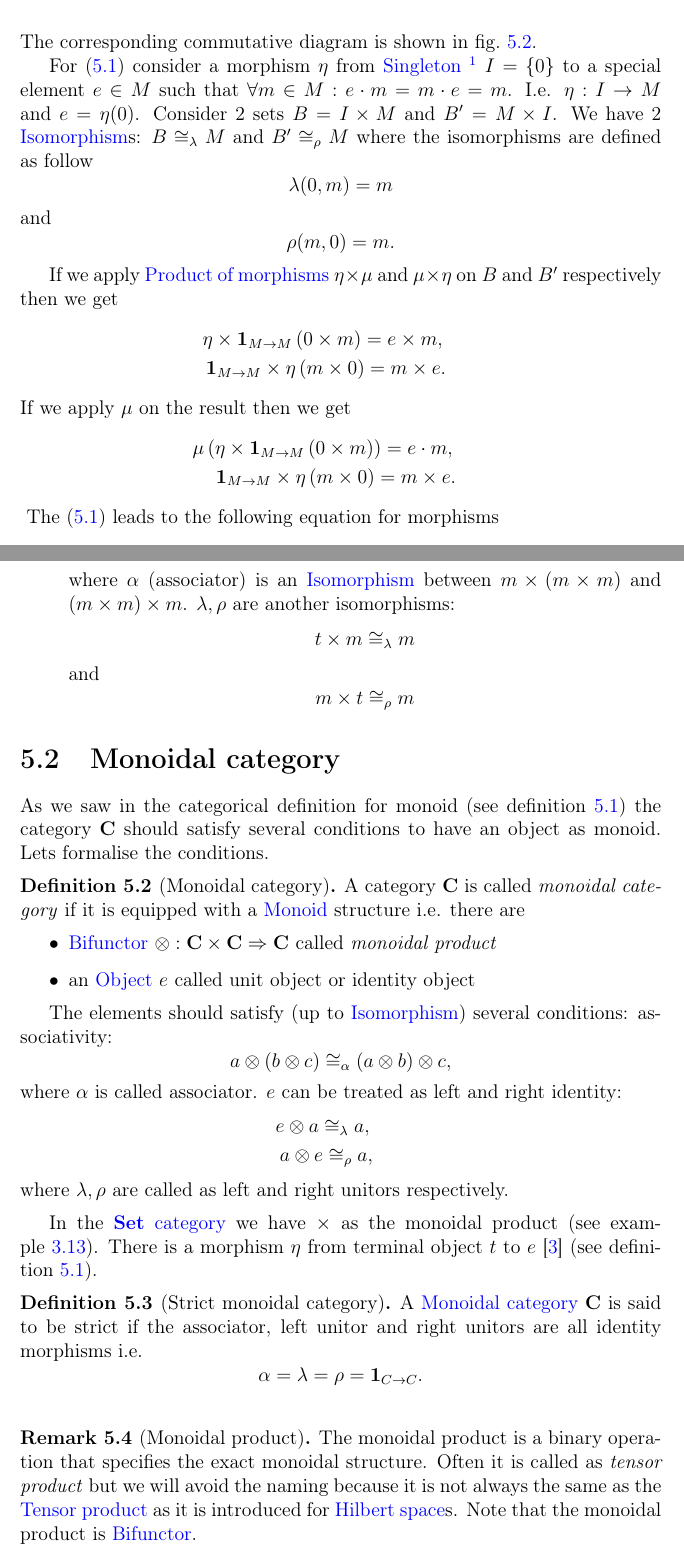
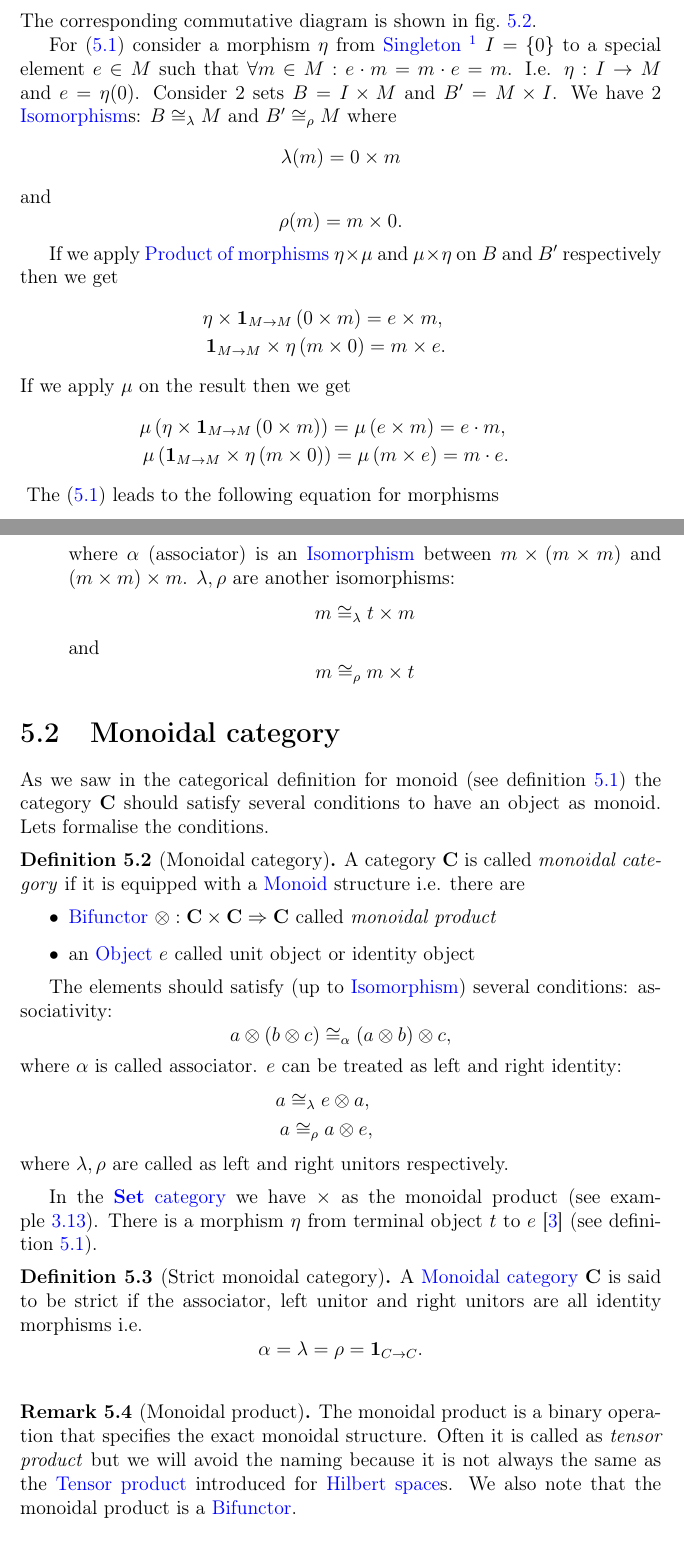
Before and after one commit to ivanmurashko/articles, a LaTeX book (cattheory/cattheory.tex, which reads cattheory/monads.tex): two parts of pages 53 and 55 of 68, joined at a grey line, cut so that both start at the same text. Compiled offline with pdfLaTeX; a missing bibliography style is replaced by a similar one.

Commit message:
cattheory: monads

```diff
--- a/cattheory/monads.tex
+++ b/cattheory/monads.tex
@@ -165,13 +165,13 @@ $I = \{0\}$ to a special element $e \in M$ such that
 $\forall m \in M: e \cdot m = m \cdot e = m$. I.e. $\eta: I \to M$ and
 $e = \eta(0)$. Consider 2 sets $B = I \times M$ and $B' = M \times I$.
 We have 2 \mynameref{def:isomorphism}s: $B \cong_\lambda M$ and $B'
-\cong_\rho M$ where the isomorphisms are defined as follow
+\cong_\rho M$ where
 \[
-\lambda(0, m) = m
+\lambda(m) = 0 \times m
 \]
 and
 \[
-\rho(m, 0) = m.
+\rho(m) = m \times 0.
 \]
 
 If we apply \mynameref{def:product_of_morphisms} $\eta \times \mu$ and
@@ -184,9 +184,11 @@ $\mu \times \eta$ on $B$ and $B'$ respectively then we get
 \end{eqnarray}
 If we apply $\mu$ on the result then we get
 \begin{eqnarray}
-\mu \left(\eta \times \idm{M} \left(0 \times m\right) \right) = e \cdot m,
+\mu \left(\eta \times \idm{M} \left(0 \times m\right) \right)
+= \mu \left( e \times m \right) = e \cdot m,
 \nonumber \\
-\idm{M} \times \eta \left(m \times 0\right) = m \times e.
+\mu \left( \idm{M} \times \eta \left(m \times 0\right) \right) =
+\mu \left(m \times e \right) = m \cdot e.
 \nonumber
 \end{eqnarray}
 \begin{figure}
@@ -283,11 +285,11 @@ where $\alpha$ (associator) is an \mynameref{def:isomorphism} between
 $m \times (m \times m)$ and $(m \times m) \times m$. $\lambda, \rho$
 are another isomorphisms:
 \[
-t \times m \cong_\lambda m
+m \cong_\lambda t \times m
 \]
 and
 \[
-m \times t \cong_\rho m
+m \cong_\rho m \times t
 \]
 \end{enumerate}
 \end{definition}
@@ -317,9 +319,9 @@ a \otimes \left( b \otimes c \right) \cong_\alpha
 where $\alpha$ is called associator. \index{Associator!definition}
 $e$ can be treated as left and right identity:
 \begin{eqnarray}
-e \otimes a \cong_\lambda a,
+a \cong_\lambda e \otimes a,
 \nonumber \\
-a \otimes e \cong_\rho a,
+a \cong_\rho a \otimes e,
 \nonumber
 \end{eqnarray}
 where $\lambda, \rho$ are called as left and right unitors respectively. \index{Left unitor!definition} \index{Right unitor!definition}
@@ -347,9 +349,9 @@ unitor and right unitors are all identity morphisms i.e.
 The monoidal product is a binary operation that specifies the exact
 monoidal structure. Often it is called as \textit{tensor product} but
 we will avoid the naming because it is not always the same as the
-\mynameref{def:tensor_product} as it is introduced for
-\mynameref{def:hilbert_space}s. Note that the monoidal product is
-\mynameref{def:bifunctor}.
+\mynameref{def:tensor_product} introduced for
+\mynameref{def:hilbert_space}s. We also note that the monoidal product is
+a \mynameref{def:bifunctor}.
 \end{remark}
 
 \section{Category of endofunctors}
```
Also changed, not shown: cattheory/cattheory.pdf.
